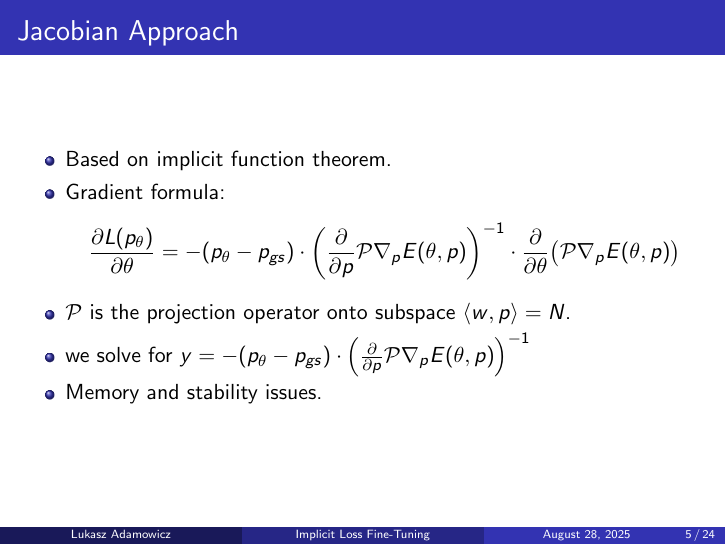
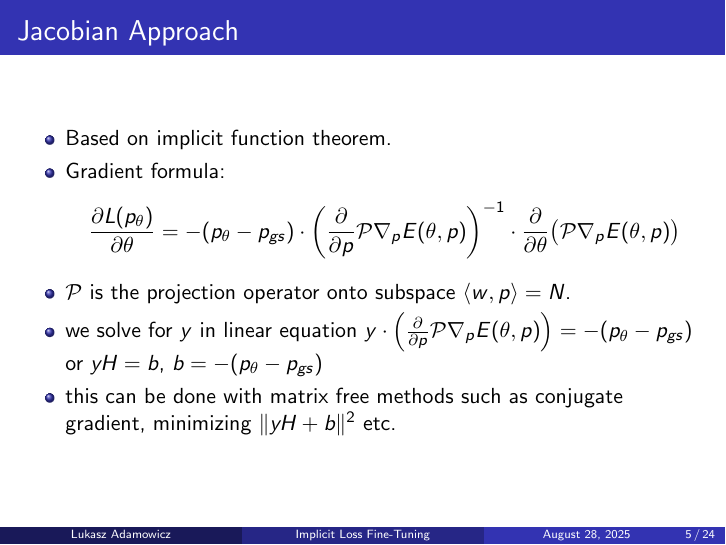
Before and after one commit to l-ada/MMA_internship_report, LaTeX slides (internship_presentation.tex): page 5 of 24. Compiled offline with pdfLaTeX.

Commit message:
pres.tex

```diff
--- a/internship_presentation.tex
+++ b/internship_presentation.tex
@@ -64,8 +64,8 @@
       \frac{\partial L(p_{\theta})}{\partial \theta} = -(p_{\theta}-p_{gs}) \cdot \left(\frac{\partial}{\partial p}\mathcal{P}\nabla_p E(\theta, p)\right)^{-1} \cdot \frac{\partial}{\partial \theta}\big(\mathcal{P}\nabla_p E(\theta, p)\big)
     \]
     \item  $\mathcal{P}$ is the projection operator onto subspace $\langle w,p \rangle = N$.
-    \item we solve for $y = -(p_{\theta}-p_{gs}) \cdot \left(\frac{\partial}{\partial p}\mathcal{P}\nabla_p E(\theta, p)\right)^{-1}$
-    \item Memory and stability issues.
+    \item we solve for $y$ in linear equation $ y \cdot \left(\frac{\partial}{\partial p}\mathcal{P}\nabla_p E(\theta, p)\right) = -(p_{\theta}-p_{gs})$ or $yH = b$, $b =  -(p_{\theta}-p_{gs})$
+    \item this can be done with matrix free methods such as conjugate gradient, minimizing $\|yH + b \|^2$ etc.
   \end{itemize}
 \end{frame}
 
```
